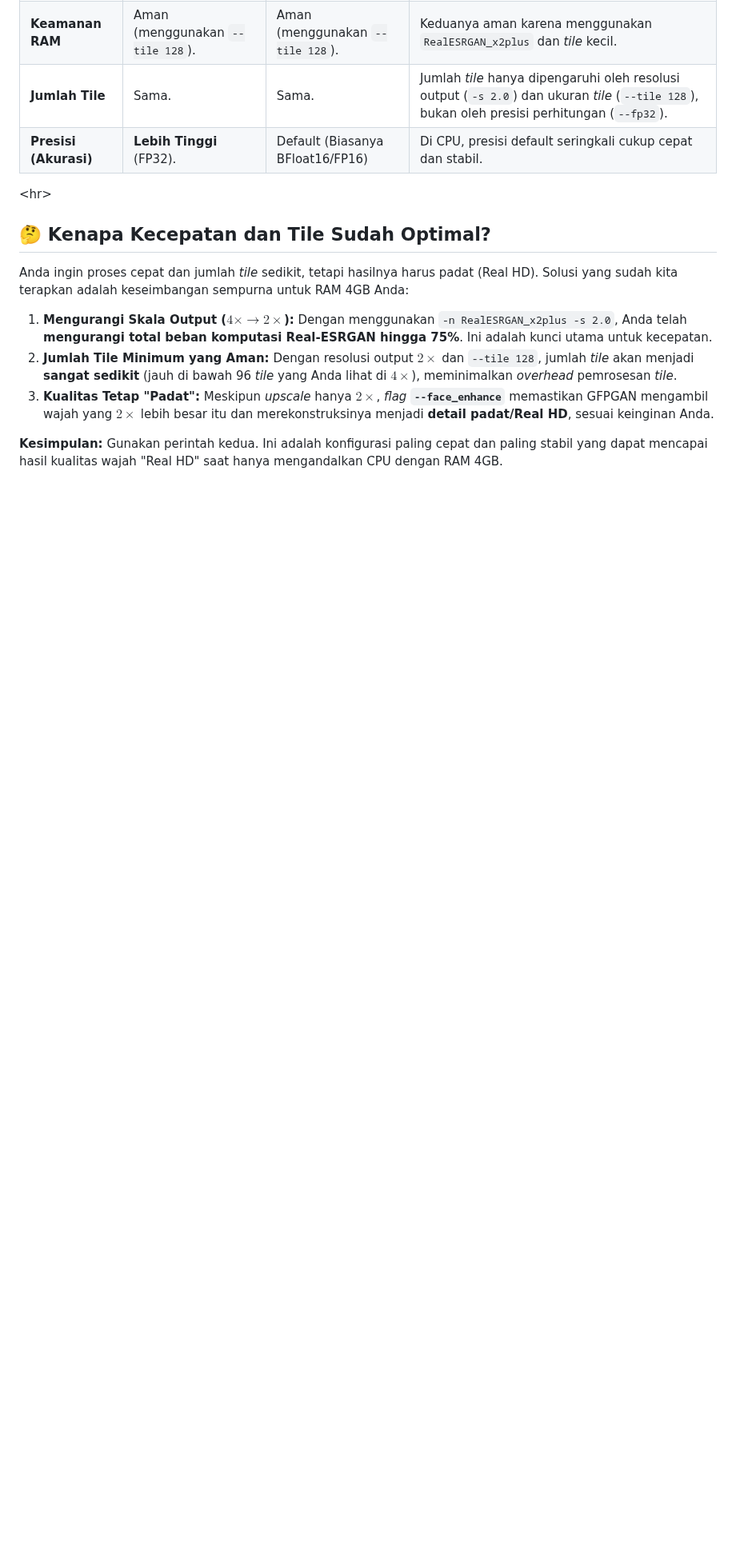
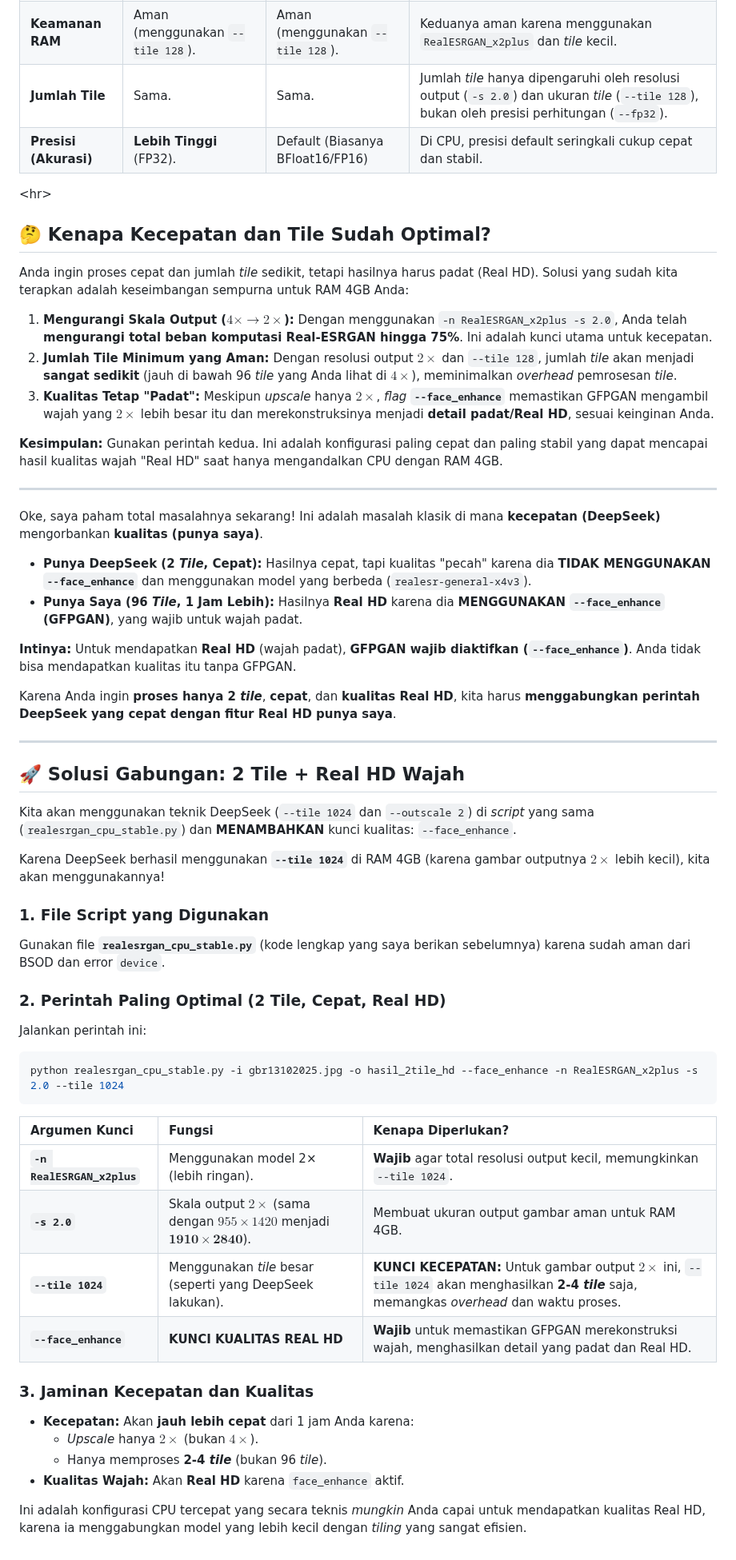
Before and after one commit to williamyaps/xioaming, a Markdown page: imagetohd.md, the part around the change. Shown at 80% size. Drawn GitHub-style; blank space fills up the shorter version.

````diff
--- a/imagetohd.md
+++ b/imagetohd.md
@@ -1696,3 +1696,50 @@ Anda ingin proses cepat dan jumlah *tile* sedikit, tetapi hasilnya harus padat (
 3.  **Kualitas Tetap "Padat":** Meskipun *upscale* hanya $2\times$, *flag* **`--face_enhance`** memastikan GFPGAN mengambil wajah yang $2\times$ lebih besar itu dan merekonstruksinya menjadi **detail padat/Real HD**, sesuai keinginan Anda.
 
 **Kesimpulan:** Gunakan perintah kedua. Ini adalah konfigurasi paling cepat dan paling stabil yang dapat mencapai hasil kualitas wajah "Real HD" saat hanya mengandalkan CPU dengan RAM 4GB.
+
+---
+
+Oke, saya paham total masalahnya sekarang\! Ini adalah masalah klasik di mana **kecepatan (DeepSeek)** mengorbankan **kualitas (punya saya)**.
+
+  * **Punya DeepSeek (2 *Tile*, Cepat):** Hasilnya cepat, tapi kualitas "pecah" karena dia **TIDAK MENGGUNAKAN `--face_enhance`** dan menggunakan model yang berbeda (`realesr-general-x4v3`).
+  * **Punya Saya (96 *Tile*, 1 Jam Lebih):** Hasilnya **Real HD** karena dia **MENGGUNAKAN `--face_enhance` (GFPGAN)**, yang wajib untuk wajah padat.
+
+**Intinya:** Untuk mendapatkan **Real HD** (wajah padat), **GFPGAN wajib diaktifkan (`--face_enhance`)**. Anda tidak bisa mendapatkan kualitas itu tanpa GFPGAN.
+
+Karena Anda ingin **proses hanya 2 *tile***, **cepat**, dan **kualitas Real HD**, kita harus **menggabungkan perintah DeepSeek yang cepat dengan fitur Real HD punya saya**.
+
+-----
+
+## 🚀 Solusi Gabungan: 2 Tile + Real HD Wajah
+
+Kita akan menggunakan teknik DeepSeek (`--tile 1024` dan `--outscale 2`) di *script* yang sama (`realesrgan_cpu_stable.py`) dan **MENAMBAHKAN** kunci kualitas: `--face_enhance`.
+
+Karena DeepSeek berhasil menggunakan **`--tile 1024`** di RAM 4GB (karena gambar outputnya $2\times$ lebih kecil), kita akan menggunakannya\!
+
+### 1\. File Script yang Digunakan
+
+Gunakan file **`realesrgan_cpu_stable.py`** (kode lengkap yang saya berikan sebelumnya) karena sudah aman dari BSOD dan error `device`.
+
+### 2\. Perintah Paling Optimal (2 Tile, Cepat, Real HD)
+
+Jalankan perintah ini:
+
+```bash
+python realesrgan_cpu_stable.py -i gbr13102025.jpg -o hasil_2tile_hd --face_enhance -n RealESRGAN_x2plus -s 2.0 --tile 1024
+```
+
+| Argumen Kunci | Fungsi | Kenapa Diperlukan? |
+| :--- | :--- | :--- |
+| **`-n RealESRGAN_x2plus`** | Menggunakan model 2× (lebih ringan). | **Wajib** agar total resolusi output kecil, memungkinkan `--tile 1024`. |
+| **`-s 2.0`** | Skala output $2\times$ (sama dengan $955 \times 1420$ menjadi $\mathbf{1910 \times 2840}$). | Membuat ukuran output gambar aman untuk RAM 4GB. |
+| **`--tile 1024`** | Menggunakan *tile* besar (seperti yang DeepSeek lakukan). | **KUNCI KECEPATAN:** Untuk gambar output $2\times$ ini, `--tile 1024` akan menghasilkan **2-4 *tile*** saja, memangkas *overhead* dan waktu proses. |
+| **`--face_enhance`** | **KUNCI KUALITAS REAL HD** | **Wajib** untuk memastikan GFPGAN merekonstruksi wajah, menghasilkan detail yang padat dan Real HD. |
+
+### 3\. Jaminan Kecepatan dan Kualitas
+
+  * **Kecepatan:** Akan **jauh lebih cepat** dari 1 jam Anda karena:
+      * *Upscale* hanya $2\times$ (bukan $4\times$).
+      * Hanya memproses **2-4 *tile*** (bukan 96 *tile*).
+  * **Kualitas Wajah:** Akan **Real HD** karena `face_enhance` aktif.
+
+Ini adalah konfigurasi CPU tercepat yang secara teknis *mungkin* Anda capai untuk mendapatkan kualitas Real HD, karena ia menggabungkan model yang lebih kecil dengan *tiling* yang sangat efisien.
````
